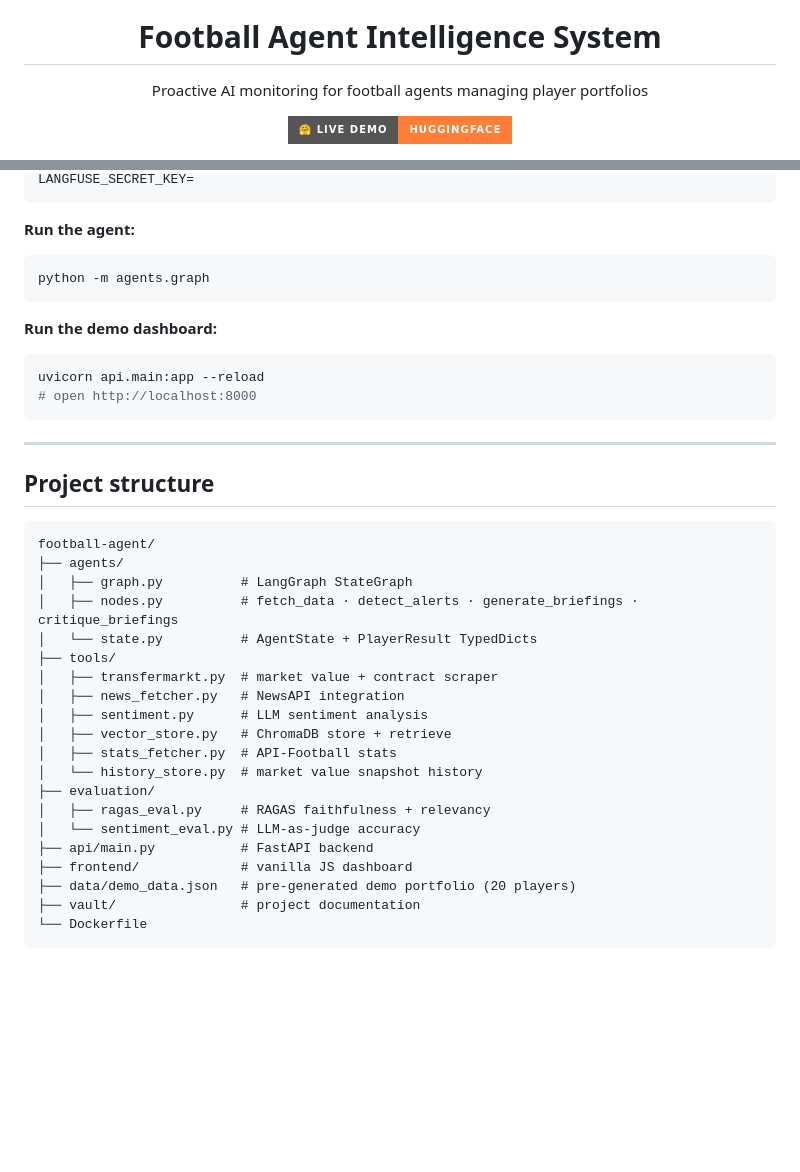
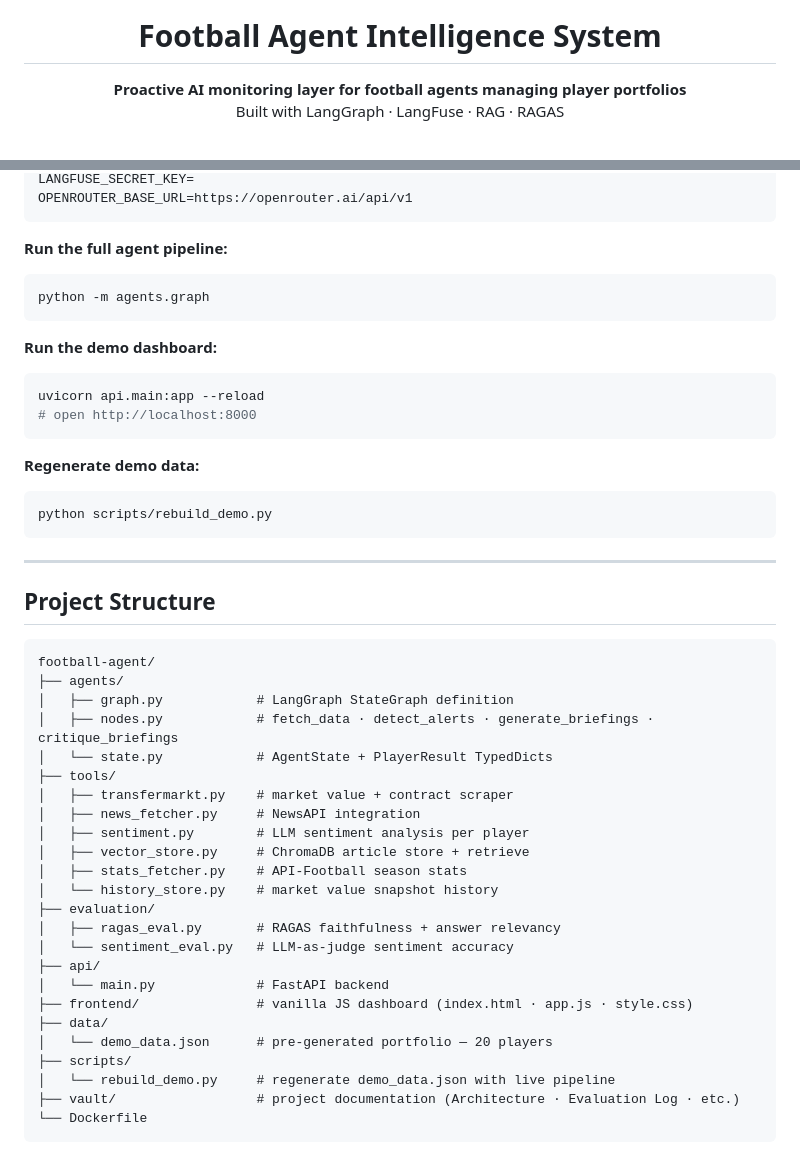
Before and after one commit to mateusz-gob1/football-agent, a Markdown page: README.md, 2 parts joined by grey strips. Drawn GitHub-style; badges without logos; blank space fills up the shorter version.

````diff
--- a/README.md
+++ b/README.md
@@ -3,9 +4,5 @@
   <h1>Football Agent Intelligence System</h1>
-  <p>Proactive AI monitoring for football agents managing player portfolios</p>
 
-  <p>
-    <a href="https://huggingface.co/spaces/Matigob/football-agent">
-      <img src="https://img.shields.io/badge/🤗%20Live%20Demo-HuggingFace-orange?style=for-the-badge" alt="Live Demo"/>
-    </a>
-  </p>
+  <p><strong>Proactive AI monitoring layer for football agents managing player portfolios</strong><br/>
+  Built with LangGraph · LangFuse · RAG · RAGAS</p>
 
@@ -138,7 +165,8 @@ LANGFUSE_PUBLIC_KEY=      # observability
 LANGFUSE_SECRET_KEY=
+OPENROUTER_BASE_URL=https://openrouter.ai/api/v1
 ```
 
-**Run the agent:**
+**Run the full agent pipeline:**
 ```bash
 python -m agents.graph
 ```
@@ -149,29 +177,38 @@ uvicorn api.main:app --reload
 # open http://localhost:8000
 ```
 
+**Regenerate demo data:**
+```bash
+python scripts/rebuild_demo.py
+```
+
 ---
 
-## Project structure
+## Project Structure
 
 ```
 football-agent/
 ├── agents/
-│   ├── graph.py          # LangGraph StateGraph
-│   ├── nodes.py          # fetch_data · detect_alerts · generate_briefings · critique_briefings
-│   └── state.py          # AgentState + PlayerResult TypedDicts
+│   ├── graph.py            # LangGraph StateGraph definition
+│   ├── nodes.py            # fetch_data · detect_alerts · generate_briefings · critique_briefings
+│   └── state.py            # AgentState + PlayerResult TypedDicts
 ├── tools/
-│   ├── transfermarkt.py  # market value + contract scraper
-│   ├── news_fetcher.py   # NewsAPI integration
-│   ├── sentiment.py      # LLM sentiment analysis
-│   ├── vector_store.py   # ChromaDB store + retrieve
-│   ├── stats_fetcher.py  # API-Football stats
-│   └── history_store.py  # market value snapshot history
+│   ├── transfermarkt.py    # market value + contract scraper
+│   ├── news_fetcher.py     # NewsAPI integration
+│   ├── sentiment.py        # LLM sentiment analysis per player
+│   ├── vector_store.py     # ChromaDB article store + retrieve
+│   ├── stats_fetcher.py    # API-Football season stats
+│   └── history_store.py    # market value snapshot history
 ├── evaluation/
-│   ├── ragas_eval.py     # RAGAS faithfulness + relevancy
-│   └── sentiment_eval.py # LLM-as-judge accuracy
-├── api/main.py           # FastAPI backend
-├── frontend/             # vanilla JS dashboard
-├── data/demo_data.json   # pre-generated demo portfolio (20 players)
-├── vault/                # project documentation
+│   ├── ragas_eval.py       # RAGAS faithfulness + answer relevancy
+│   └── sentiment_eval.py   # LLM-as-judge sentiment accuracy
+├── api/
+│   └── main.py             # FastAPI backend
+├── frontend/               # vanilla JS dashboard (index.html · app.js · style.css)
+├── data/
+│   └── demo_data.json      # pre-generated portfolio — 20 players
+├── scripts/
+│   └── rebuild_demo.py     # regenerate demo_data.json with live pipeline
+├── vault/                  # project documentation (Architecture · Evaluation Log · etc.)
 └── Dockerfile
 ```
````
Also changed, not shown: other parts of README.md (+109 -78 lines).
